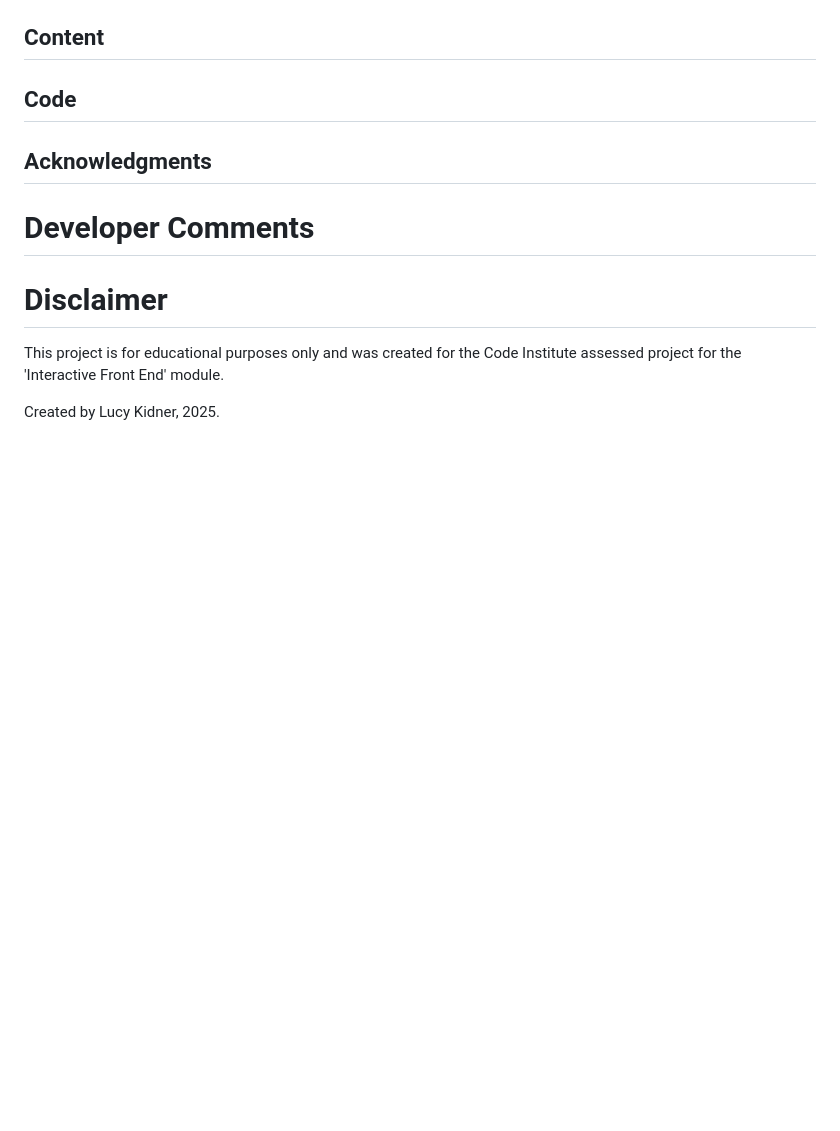
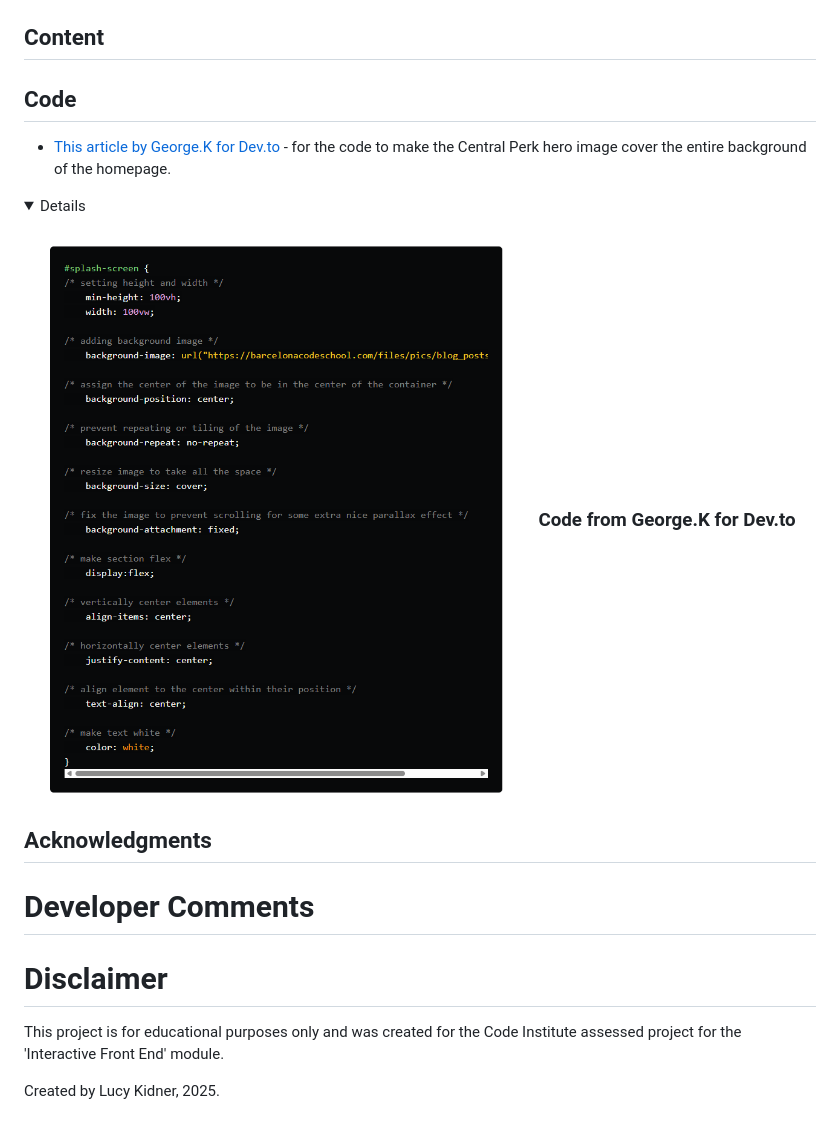
Before and after one commit to lucyinthesky2111/the-one-with-all-the-questions, a Markdown page: README.md, the part around the change. Rendered like a GitHub page; blank space fills up the shorter version.

Commit message:
Update Readme.md with credit for homepage background image code

```diff
--- a/README.md
+++ b/README.md
@@ -238,7 +238,8 @@ This site was deployed to GitHub pages. The steps to deploy a site are as follow
 
 
 ## Code
-
+* [This article by George.K for Dev.to](https://dev.to/bcncodeschool/aligning-elements-on-top-of-the-image-background-4kcf) - for the code to make the Central Perk hero image cover the entire background of the homepage.
+<details open><h3 align="center"><img src="assets/readme-images/setting-background-hero-image-help.png">Code from George.K for Dev.to</h3></details>
 
 ## Acknowledgments
 
```
